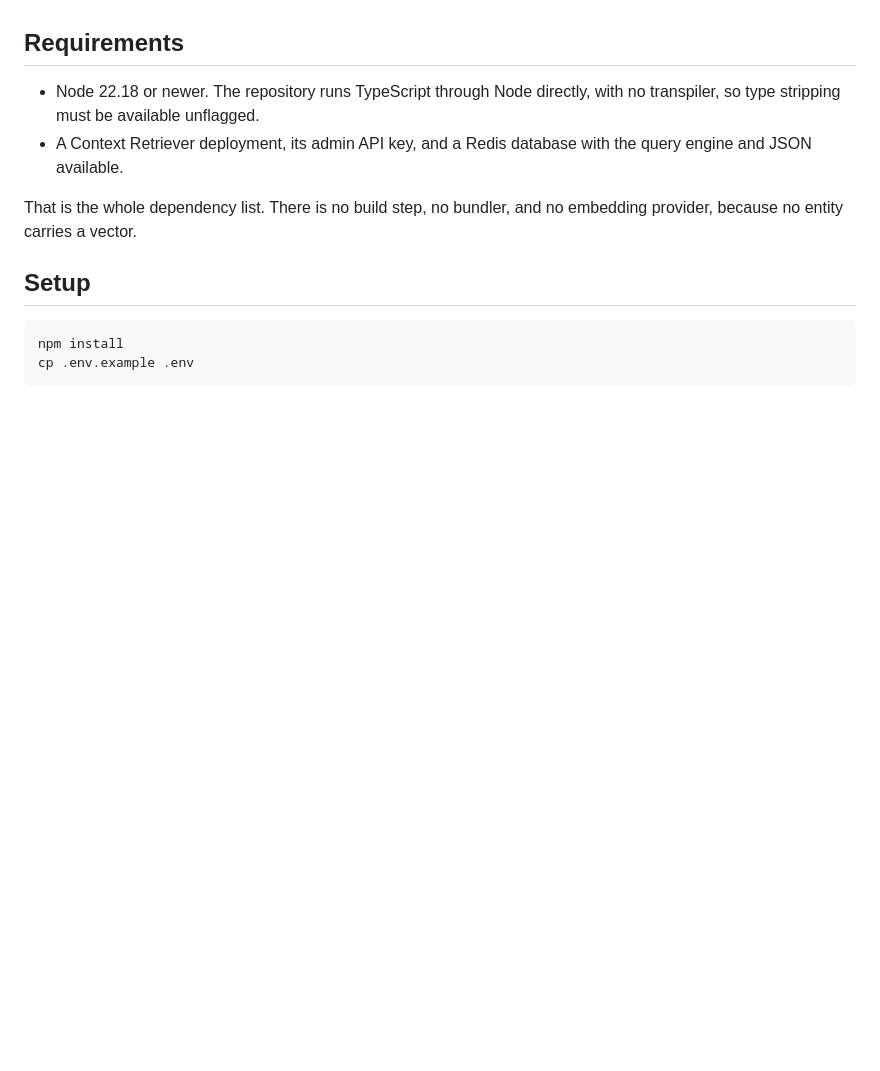
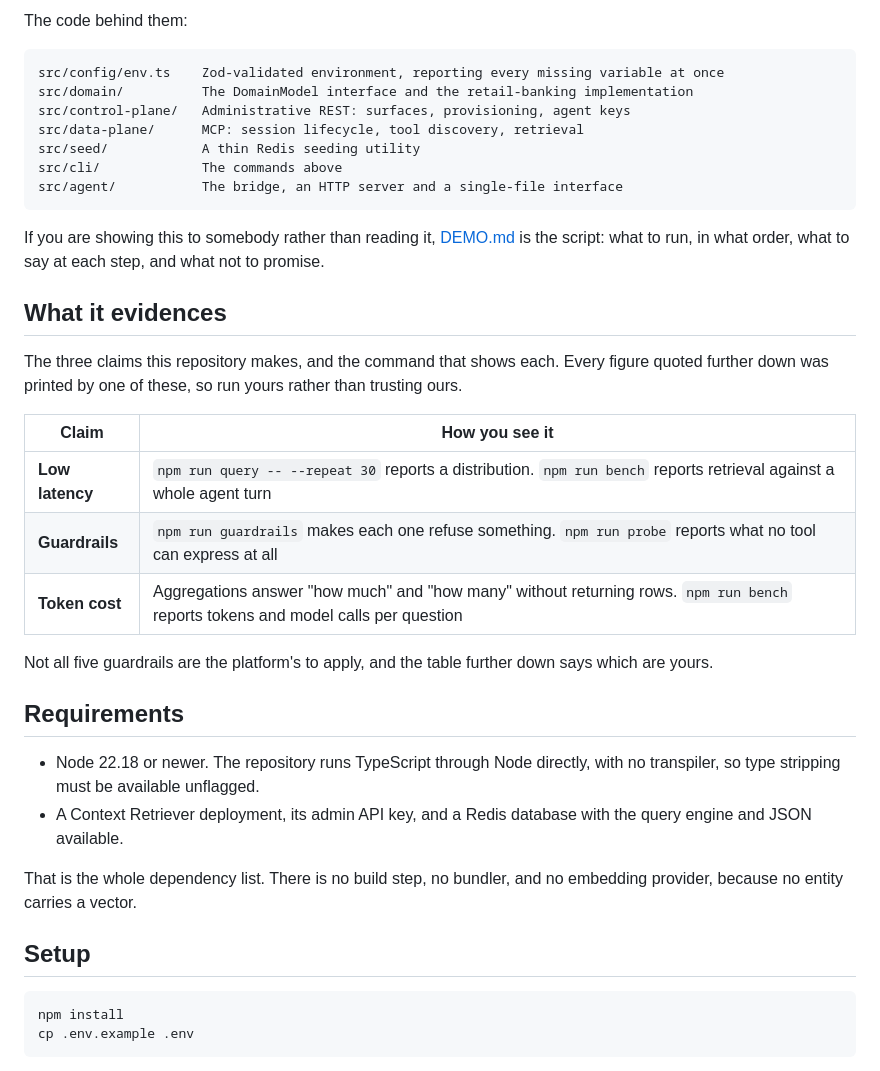
Before and after one commit to redis-developer/context-retriever-typescript-demo, a Markdown page: README.md, the part around one of its changes. GitHub-like rendering; blank space fills up the shorter version.

````diff
--- a/README.md
+++ b/README.md
@@ -16,3 +62,28 @@ Retrieval is scoped, measured and constrained rather than merely working:
+The code behind them:
+
+```
+src/config/env.ts    Zod-validated environment, reporting every missing variable at once
+src/domain/          The DomainModel interface and the retail-banking implementation
+src/control-plane/   Administrative REST: surfaces, provisioning, agent keys
+src/data-plane/      MCP: session lifecycle, tool discovery, retrieval
+src/seed/            A thin Redis seeding utility
+src/cli/             The commands above
+src/agent/           The bridge, an HTTP server and a single-file interface
+```
+
+If you are showing this to somebody rather than reading it, [DEMO.md](DEMO.md) is the script: what to run, in what order, what to say at each step, and what not to promise.
+
+## What it evidences
+
+The three claims this repository makes, and the command that shows each. Every figure quoted further down was printed by one of these, so run yours rather than trusting ours.
+
+| Claim           | How you see it                                                                                                                    |
+| --------------- | --------------------------------------------------------------------------------------------------------------------------------- |
+| **Low latency** | `npm run query -- --repeat 30` reports a distribution. `npm run bench` reports retrieval against a whole agent turn               |
+| **Guardrails**  | `npm run guardrails` makes each one refuse something. `npm run probe` reports what no tool can express at all                     |
+| **Token cost**  | Aggregations answer "how much" and "how many" without returning rows. `npm run bench` reports tokens and model calls per question |
+
+Not all five guardrails are the platform's to apply, and the table further down says which are yours.
 
 ## Requirements
 
````
Also changed, not shown: other parts of README.md (+60 -42 lines).
